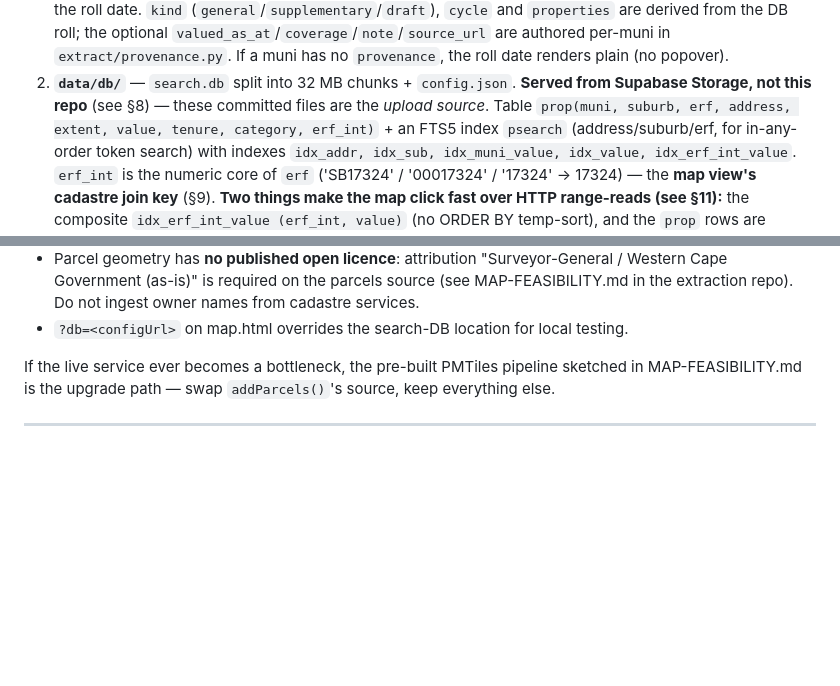
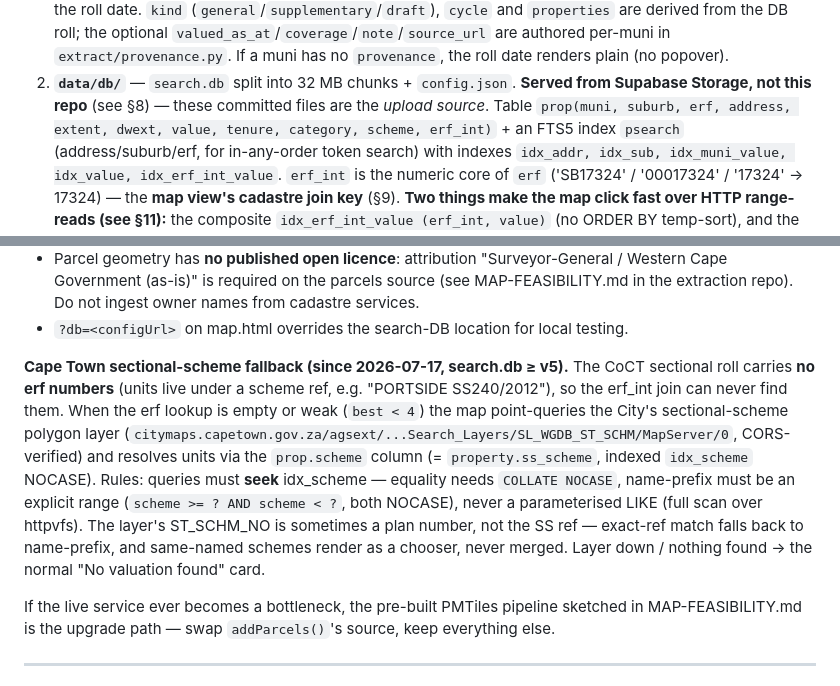
Before and after one commit to calerio/western-cape-valuations, a Markdown page: DATA_CONTRACT.md, 2 parts joined by grey strips. Rendered like a GitHub page; blank space fills up the shorter version.

Commit message:
DATA_CONTRACT: document the CoCT sectional-scheme fallback (search.db v5 scheme column)

```diff
--- a/DATA_CONTRACT.md
+++ b/DATA_CONTRACT.md
@@ -135,7 +135,7 @@ field is optional and is consumed defensively (see §5). New municipalities just
    `extract/provenance.py`. If a muni has no `provenance`, the roll date renders plain (no popover).
 2. **`data/db/`** — `search.db` split into 32 MB chunks + `config.json`. **Served from Supabase
    Storage, not this repo** (see §8) — these committed files are the *upload source*. Table
-   `prop(muni, suburb, erf, address, extent, value, tenure, category, erf_int)` + an FTS5 index
+   `prop(muni, suburb, erf, address, extent, dwext, value, tenure, category, scheme, erf_int)` + an FTS5 index
    `psearch` (address/suburb/erf, for in-any-order token search) with indexes
    `idx_addr, idx_sub, idx_muni_value, idx_value, idx_erf_int_value`. `erf_int` is the numeric core
    of `erf` ('SB17324' / '00017324' / '17324' → 17324) — the **map view's cadastre join key** (§9).
@@ -269,6 +269,18 @@ Degradation rules (keep these):
   Government (as-is)" is required on the parcels source (see MAP-FEASIBILITY.md in the extraction
   repo). Do not ingest owner names from cadastre services.
 - `?db=<configUrl>` on map.html overrides the search-DB location for local testing.
+
+**Cape Town sectional-scheme fallback (since 2026-07-17, search.db ≥ v5).** The CoCT sectional roll
+carries **no erf numbers** (units live under a scheme ref, e.g. "PORTSIDE SS240/2012"), so the
+erf_int join can never find them. When the erf lookup is empty or weak (`best < 4`) the map
+point-queries the City's sectional-scheme polygon layer
+(`citymaps.capetown.gov.za/agsext/...Search_Layers/SL_WGDB_ST_SCHM/MapServer/0`, CORS-verified) and
+resolves units via the `prop.scheme` column (= `property.ss_scheme`, indexed `idx_scheme` NOCASE).
+Rules: queries must **seek** idx_scheme — equality needs `COLLATE NOCASE`, name-prefix must be an
+explicit range (`scheme >= ? AND scheme < ?`, both NOCASE), never a parameterised LIKE (full scan
+over httpvfs). The layer's ST_SCHM_NO is sometimes a plan number, not the SS ref — exact-ref match
+falls back to name-prefix, and same-named schemes render as a chooser, never merged. Layer down /
+nothing found → the normal "No valuation found" card.
 
 If the live service ever becomes a bottleneck, the pre-built PMTiles pipeline sketched in
 MAP-FEASIBILITY.md is the upgrade path — swap `addParcels()`'s source, keep everything else.
```
